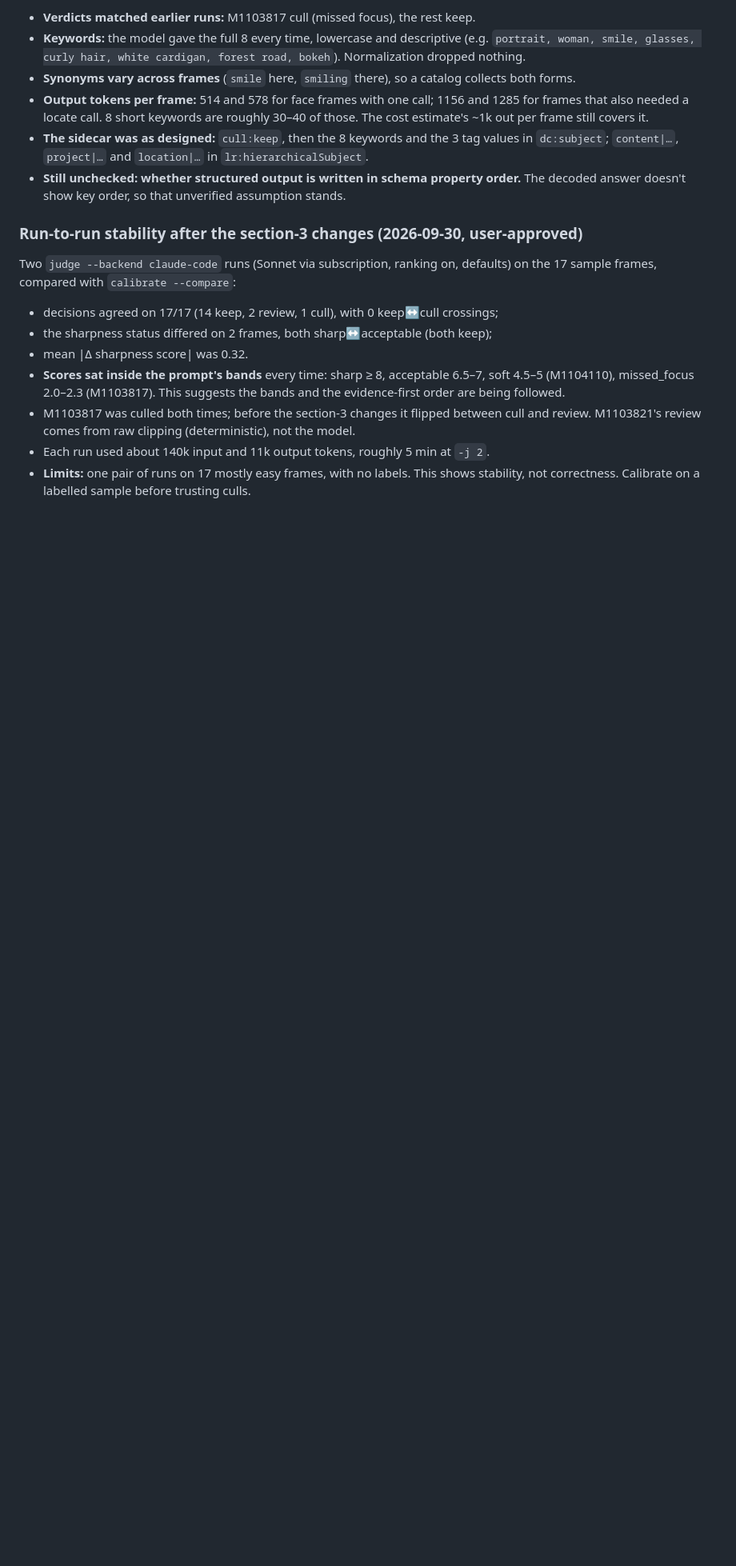
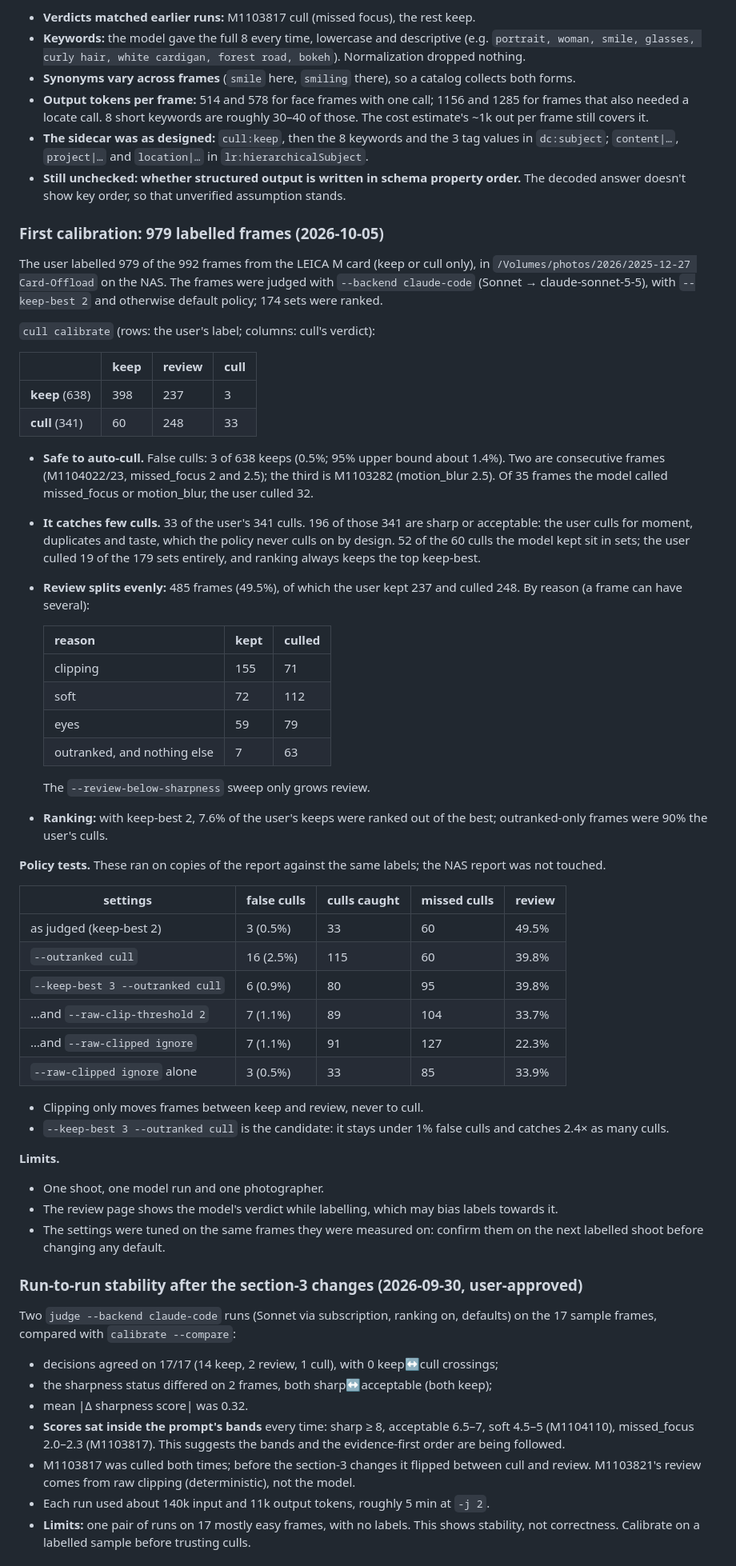
Before and after one commit to jefflaplante/cull, a Markdown page: CLAUDE.md, the part around one of its changes. Shown at 80% size. GitHub-like rendering; blank space fills up the shorter version.

Commit message:
CLAUDE.md: first calibration (979 labelled frames): false culls 0.5%, few culls caught, review a coin flip; policy tests; candidate --keep-best 3 --outranked cull pending a second shoot

```diff
--- a/CLAUDE.md
+++ b/CLAUDE.md
@@ -289,6 +289,64 @@ M1103817 and M1103865 in `photos/c1-kw-test/live/`; the report went to a temp fo
 - **Still unchecked: whether structured output is written in schema property order.**
   The decoded answer doesn't show key order, so that unverified assumption stands.
 
+### First calibration: 979 labelled frames (2026-10-05)
+
+The user labelled 979 of the 992 frames from the LEICA M card (keep or cull only), in
+`/Volumes/photos/2026/2025-12-27 Card-Offload` on the NAS. The frames were judged with
+`--backend claude-code` (Sonnet → claude-sonnet-5-5), with `--keep-best 2` and otherwise
+default policy; 174 sets were ranked.
+
+`cull calibrate` (rows: the user's label; columns: cull's verdict):
+
+| | keep | review | cull |
+|---|---|---|---|
+| **keep** (638) | 398 | 237 | 3 |
+| **cull** (341) | 60 | 248 | 33 |
+
+- **Safe to auto-cull.** False culls: 3 of 638 keeps (0.5%; 95% upper bound about 1.4%).
+  Two are consecutive frames (M1104022/23, missed_focus 2 and 2.5); the third is M1103282
+  (motion_blur 2.5). Of 35 frames the model called missed_focus or motion_blur, the user
+  culled 32.
+- **It catches few culls.** 33 of the user's 341 culls. 196 of those 341 are sharp or
+  acceptable: the user culls for moment, duplicates and taste, which the policy never culls
+  on by design. 52 of the 60 culls the model kept sit in sets; the user culled 19 of the 179
+  sets entirely, and ranking always keeps the top keep-best.
+- **Review splits evenly:** 485 frames (49.5%), of which the user kept 237 and culled 248.
+  By reason (a frame can have several):
+
+  | reason | kept | culled |
+  |---|---|---|
+  | clipping | 155 | 71 |
+  | soft | 72 | 112 |
+  | eyes | 59 | 79 |
+  | outranked, and nothing else | 7 | 63 |
+
+  The `--review-below-sharpness` sweep only grows review.
+- **Ranking:** with keep-best 2, 7.6% of the user's keeps were ranked out of the best;
+  outranked-only frames were 90% the user's culls.
+
+**Policy tests.** These ran on copies of the report against the same labels; the NAS report
+was not touched.
+
+| settings | false culls | culls caught | missed culls | review |
+|---|---|---|---|---|
+| as judged (keep-best 2) | 3 (0.5%) | 33 | 60 | 49.5% |
+| `--outranked cull` | 16 (2.5%) | 115 | 60 | 39.8% |
+| `--keep-best 3 --outranked cull` | 6 (0.9%) | 80 | 95 | 39.8% |
+| …and `--raw-clip-threshold 2` | 7 (1.1%) | 89 | 104 | 33.7% |
+| …and `--raw-clipped ignore` | 7 (1.1%) | 91 | 127 | 22.3% |
+| `--raw-clipped ignore` alone | 3 (0.5%) | 33 | 85 | 33.9% |
+
+- Clipping only moves frames between keep and review, never to cull.
+- `--keep-best 3 --outranked cull` is the candidate: it stays under 1% false culls and
+  catches 2.4× as many culls.
+
+**Limits.**
+- One shoot, one model run and one photographer.
+- The review page shows the model's verdict while labelling, which may bias labels towards it.
+- The settings were tuned on the same frames they were measured on: confirm them on the
+  next labelled shoot before changing any default.
+
 ### Run-to-run stability after the section-3 changes (2026-09-30, user-approved)
 
 Two `judge --backend claude-code` runs (Sonnet via subscription, ranking on, defaults) on
```
Also changed, not shown: other parts of CLAUDE.md (+12 -6 lines).
